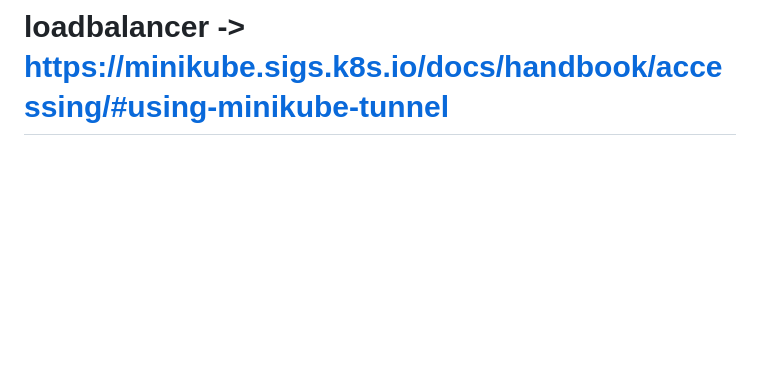
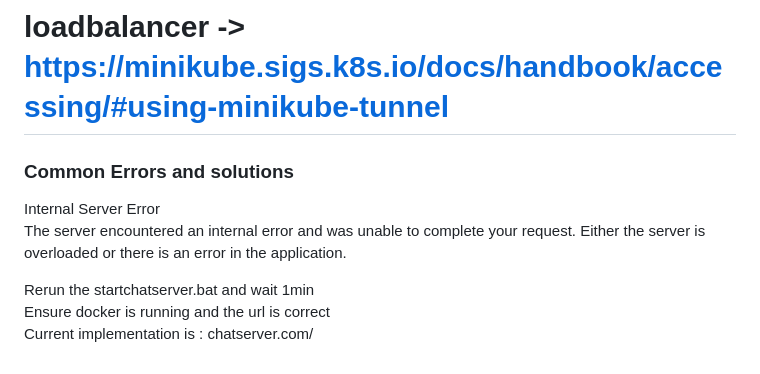
Before and after one commit to alexNeoKs/CSC3004, a Markdown page: README.md, the part around the change. GitHub-like rendering; blank space fills up the shorter version.

```diff
--- a/README.md
+++ b/README.md
@@ -43,6 +43,17 @@ wait a few seconds and you should see it working in the dashboard
 # loadbalancer -> https://minikube.sigs.k8s.io/docs/handbook/accessing/#using-minikube-tunnel
 
 
+### Common Errors and solutions
+<p>
+Internal Server Error<br/>
+The server encountered an internal error and was unable to complete your request. Either the server is overloaded or there is an error in the application.
+</p>
+<p>
+ Rerun the startchatserver.bat and wait 1min <br/>
+ Ensure docker is running and the url is correct <br/>
+ Current implementation is : chatserver.com/
+
+</p>
 
 
 <!-- MARKDOWN LINKS & IMAGES -->
```
